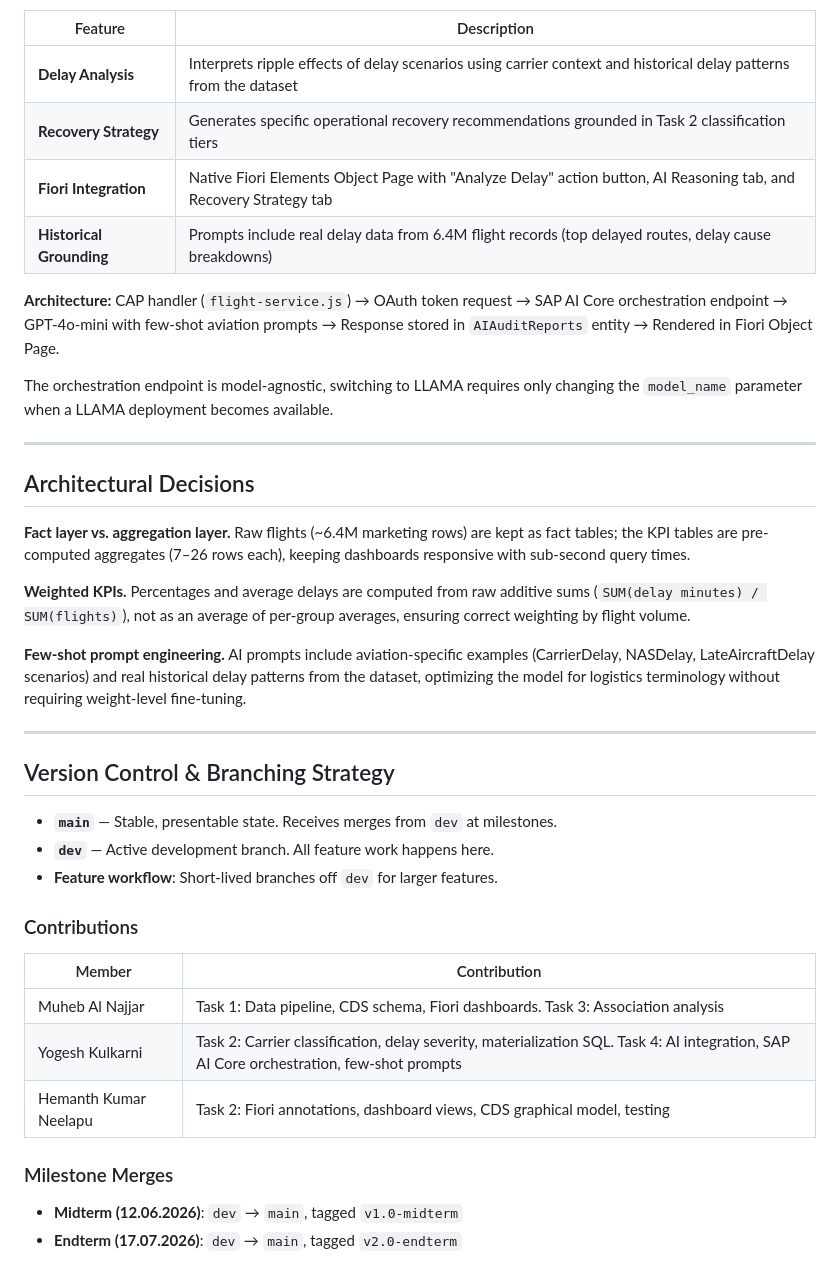
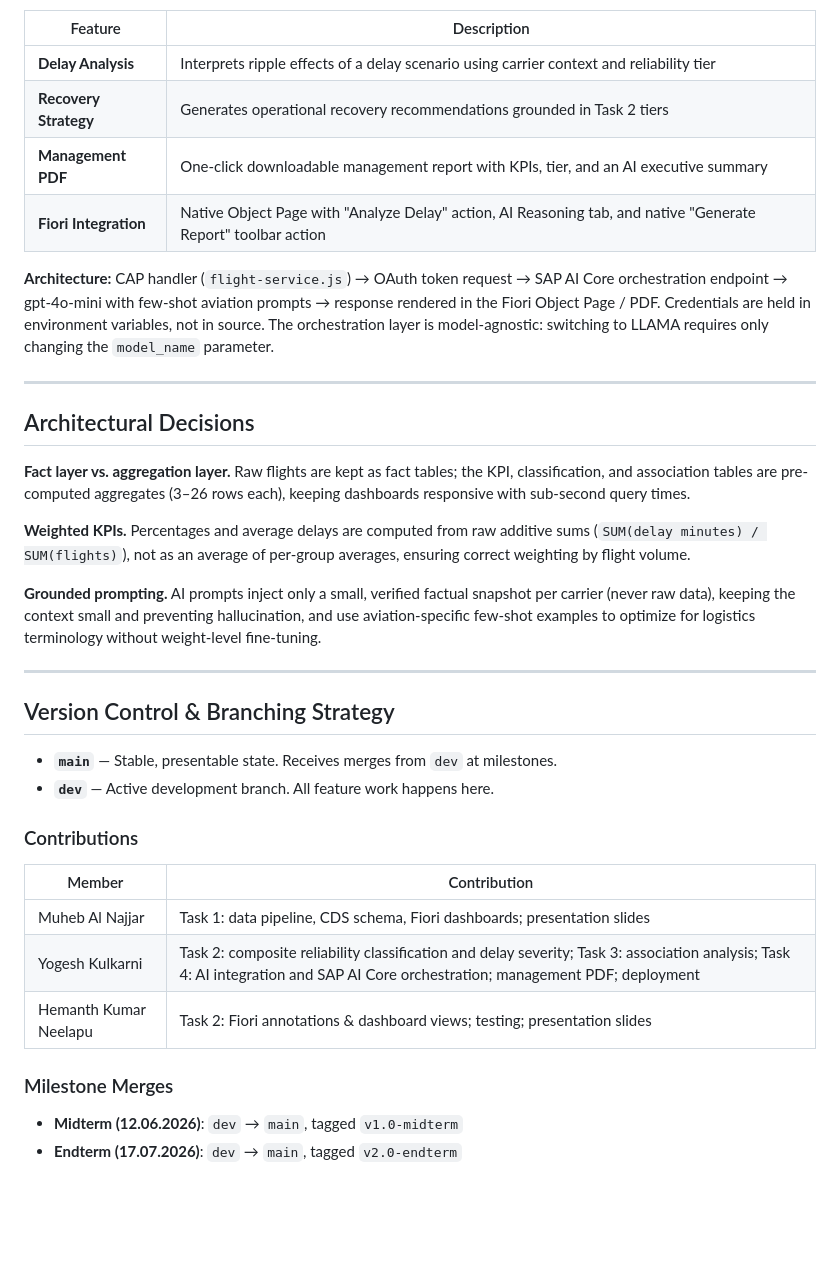
Before and after one commit to MUHEB-ai/SAPBTP_GROUP3_TOPIC3, a Markdown page: README.md, the part around one of its changes. Rendered like a GitHub page; blank space fills up the shorter version.

```diff
--- a/README.md
+++ b/README.md
@@ -145,52 +157,46 @@ AI-driven operational intelligence via SAP AI Core orchestration endpoint:
 
 | Feature | Description |
 |---|---|
-| **Delay Analysis** | Interprets ripple effects of delay scenarios using carrier context and historical delay patterns from the dataset |
-| **Recovery Strategy** | Generates specific operational recovery recommendations grounded in Task 2 classification tiers |
-| **Fiori Integration** | Native Fiori Elements Object Page with "Analyze Delay" action button, AI Reasoning tab, and Recovery Strategy tab |
-| **Historical Grounding** | Prompts include real delay data from 6.4M flight records (top delayed routes, delay cause breakdowns) |
+| **Delay Analysis** | Interprets ripple effects of a delay scenario using carrier context and reliability tier |
+| **Recovery Strategy** | Generates operational recovery recommendations grounded in Task 2 tiers |
+| **Management PDF** | One-click downloadable management report with KPIs, tier, and an AI executive summary |
+| **Fiori Integration** | Native Object Page with "Analyze Delay" action, AI Reasoning tab, and native "Generate Report" toolbar action |
 
 **Architecture:** CAP handler (`flight-service.js`) → OAuth token request →
-SAP AI Core orchestration endpoint → GPT-4o-mini with few-shot aviation prompts
-→ Response stored in `AIAuditReports` entity → Rendered in Fiori Object Page.
-
-The orchestration endpoint is model-agnostic, switching to LLAMA requires only
-changing the `model_name` parameter when a LLAMA deployment becomes available.
+SAP AI Core orchestration endpoint → gpt-4o-mini with few-shot aviation prompts →
+response rendered in the Fiori Object Page / PDF. Credentials are held in
+environment variables, not in source. The orchestration layer is model-agnostic:
+switching to LLAMA requires only changing the `model_name` parameter.
 
 ---
 
 ## Architectural Decisions
-
-**Fact layer vs. aggregation layer.** Raw flights (~6.4M marketing rows) are kept
-as fact tables; the KPI tables are pre-computed aggregates (7–26 rows each),
+**Fact layer vs. aggregation layer.** Raw flights are kept as fact tables; the KPI,
+classification, and association tables are pre-computed aggregates (3–26 rows each),
 keeping dashboards responsive with sub-second query times.
 
-**Weighted KPIs.** Percentages and average delays are computed from raw additive
-sums (`SUM(delay minutes) / SUM(flights)`), not as an average of per-group
-averages, ensuring correct weighting by flight volume.
+**Weighted KPIs.** Percentages and average delays are computed from raw additive sums
+(`SUM(delay minutes) / SUM(flights)`), not as an average of per-group averages,
+ensuring correct weighting by flight volume.
 
-**Few-shot prompt engineering.** AI prompts include aviation-specific examples
-(CarrierDelay, NASDelay, LateAircraftDelay scenarios) and real historical delay
-patterns from the dataset, optimizing the model for logistics terminology without
-requiring weight-level fine-tuning.
+**Grounded prompting.** AI prompts inject only a small, verified factual snapshot per
+carrier (never raw data), keeping the context small and preventing hallucination, and
+use aviation-specific few-shot examples to optimize for logistics terminology without
+weight-level fine-tuning.
 
 ---
 
 ## Version Control & Branching Strategy
-
 - **`main`** — Stable, presentable state. Receives merges from `dev` at milestones.
 - **`dev`** — Active development branch. All feature work happens here.
-- **Feature workflow**: Short-lived branches off `dev` for larger features.
 
 ### Contributions
-
 | Member | Contribution |
 |---|---|
-| Muheb Al Najjar | Task 1: Data pipeline, CDS schema, Fiori dashboards. Task 3: Association analysis |
-| Yogesh Kulkarni | Task 2: Carrier classification, delay severity, materialization SQL. Task 4: AI integration, SAP AI Core orchestration, few-shot prompts |
-| Hemanth Kumar Neelapu | Task 2: Fiori annotations, dashboard views, CDS graphical model, testing |
+| Muheb Al Najjar | Task 1: data pipeline, CDS schema, Fiori dashboards; presentation slides |
+| Yogesh Kulkarni | Task 2: composite reliability classification and delay severity; Task 3: association analysis; Task 4: AI integration and SAP AI Core orchestration; management PDF; deployment |
+| Hemanth Kumar Neelapu | Task 2: Fiori annotations & dashboard views; testing; presentation slides |
 
 ### Milestone Merges
-
 - **Midterm (12.06.2026)**: `dev` → `main`, tagged `v1.0-midterm`
 - **Endterm (17.07.2026)**: `dev` → `main`, tagged `v2.0-endterm`
```
Also changed, not shown: other parts of README.md (+60 -48 lines).
